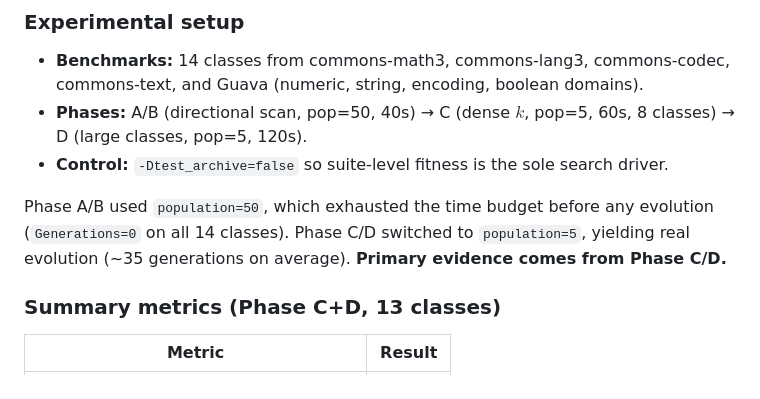
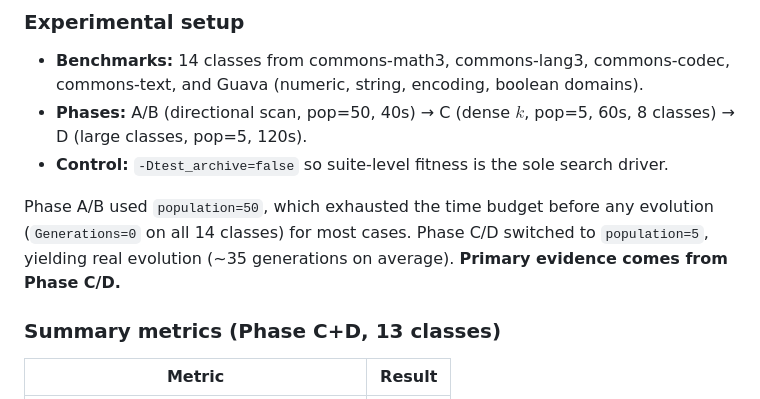
Before and after one commit to minux-lee/CS453-team6, a Markdown page: README.md, the part around the change. GitHub-like rendering.

```diff
--- a/README.md
+++ b/README.md
@@ -73,7 +73,7 @@ $$
 - **Phases:** A/B (directional scan, pop=50, 40s) → C (dense $k$, pop=5, 60s, 8 classes) → D (large classes, pop=5, 120s).
 - **Control:** `-Dtest_archive=false` so suite-level fitness is the sole search driver.
 
-Phase A/B used `population=50`, which exhausted the time budget before any evolution (`Generations=0` on all 14 classes). Phase C/D switched to `population=5`, yielding real evolution (~35 generations on average). **Primary evidence comes from Phase C/D.**
+Phase A/B used `population=50`, which exhausted the time budget before any evolution (`Generations=0` on all 14 classes) for most cases. Phase C/D switched to `population=5`, yielding real evolution (~35 generations on average). **Primary evidence comes from Phase C/D.**
 
 ### Summary metrics (Phase C+D, 13 classes)
 
```
